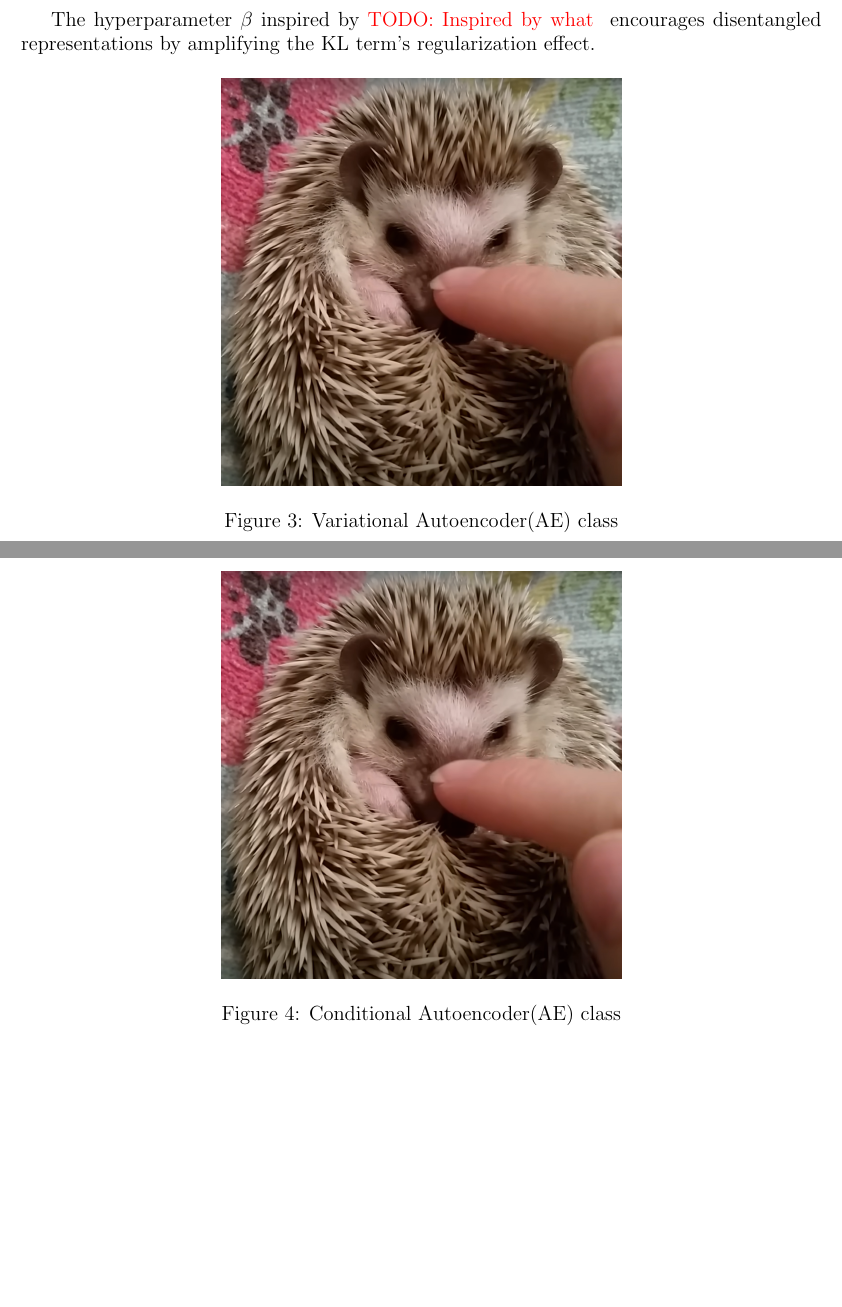
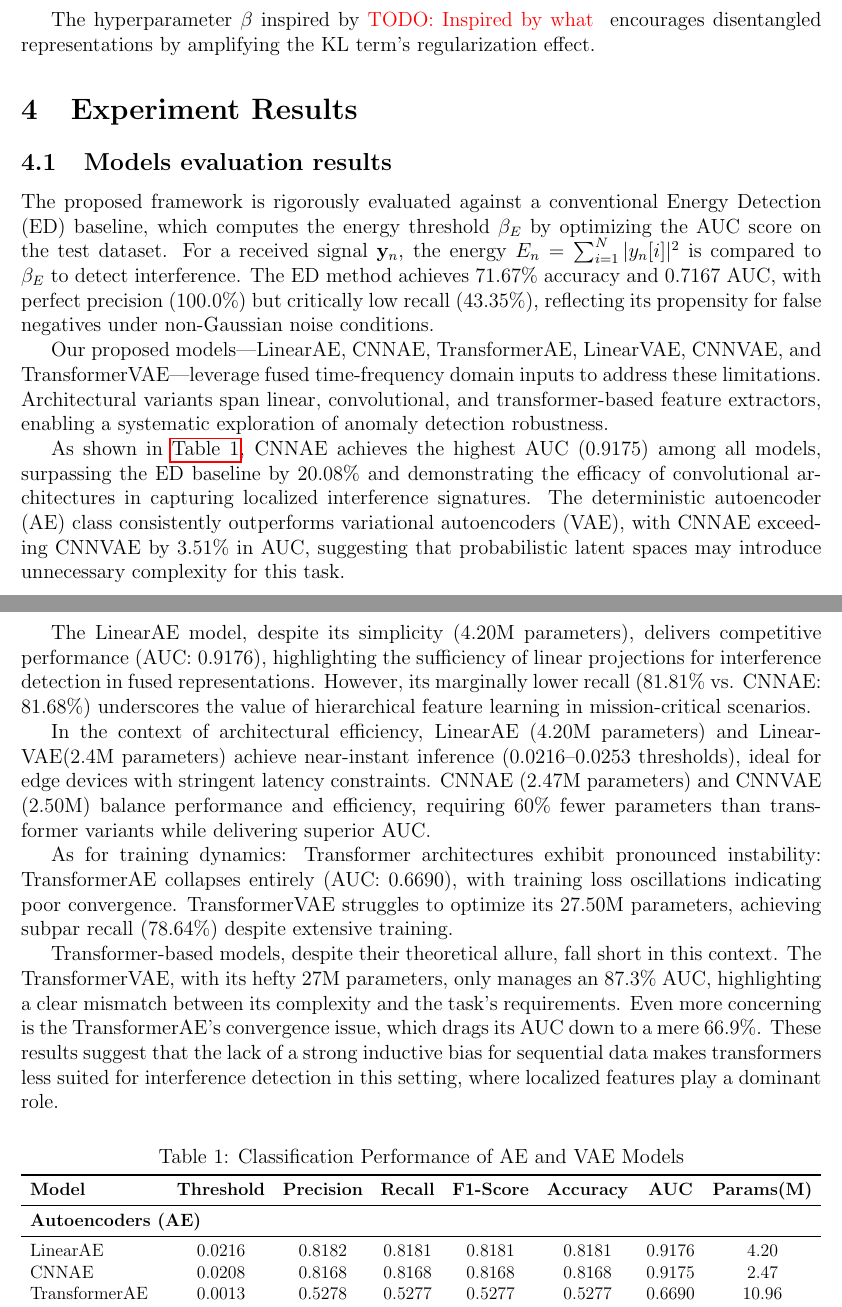
Before and after one commit to Monthlyaway/Interference-Project, a LaTeX document (doc/v1.tex): two parts of pages 5 and 6 of 6 before the commit and two parts of pages 5 and 6 of 7 after it, joined at a grey line, cut so that both start at the same text, the shorter picture padded with empty space. Compiled offline with pdfLaTeX.

Commit message:
V1 draft

```diff
--- a/doc/v1.tex
+++ b/doc/v1.tex
@@ -5,6 +5,9 @@
 \graphicspath{{./images/}}
 \usepackage{hyperref}
 \usepackage{color}
+\usepackage{multirow}
+\usepackage{booktabs}
+\usepackage{adjustbox}
 
 % Define red alert TODO
 \newcommand{\todo}[1]{\textcolor{red}{TODO: #1}}
@@ -125,4 +136,40 @@ $$
 
 The hyperparameter $\beta$ inspired by \todo{Inspired by what } encourages disentangled representations by amplifying the KL term’s regularization effect.
 
+\section{Experiment Results}
 
+\subsection{Models evaluation results}
+
+The proposed framework is rigorously evaluated against a conventional Energy Detection (ED) baseline, which computes the energy threshold $\beta_E$ by optimizing the AUC score on the test dataset. For a received signal $\mathbf{y}_n$, the energy $E_n = \sum_{i=1}^N |y_n[i]|^2$ is compared to $\beta_E$ to detect interference. The ED method achieves 71.67\% accuracy and 0.7167 AUC, with perfect precision (100.0\%) but critically low recall (43.35\%), reflecting its propensity for false negatives under non-Gaussian noise conditions.
+
+Our proposed models—LinearAE, CNNAE, TransformerAE, LinearVAE, CNNVAE, and TransformerVAE—leverage fused time-frequency domain inputs to address these limitations. Architectural variants span linear, convolutional, and transformer-based feature extractors, enabling a systematic exploration of anomaly detection robustness.
+
+As shown in \autoref{tab:model_performance}, CNNAE achieves the highest AUC (0.9175) among all models, surpassing the ED baseline by 20.08\% and demonstrating the efficacy of convolutional architectures in capturing localized interference signatures. The deterministic autoencoder (AE) class consistently outperforms variational autoencoders (VAE), with CNNAE exceeding CNNVAE by 3.51\% in AUC, suggesting that probabilistic latent spaces may introduce unnecessary complexity for this task.
+
+The LinearAE model, despite its simplicity (4.20M parameters), delivers competitive performance (AUC: 0.9176), highlighting the sufficiency of linear projections for interference detection in fused representations. However, its marginally lower recall (81.81\% vs. CNNAE: 81.68\%) underscores the value of hierarchical feature learning in mission-critical scenarios.
+
+In the context of architectural efficiency, LinearAE (4.20M parameters) and LinearVAE(2.4M parameters) achieve near-instant inference (0.0216–0.0253 thresholds), ideal for edge devices with stringent latency constraints.  CNNAE (2.47M parameters) and CNNVAE (2.50M) balance performance and efficiency, requiring 60\% fewer parameters than transformer variants while delivering superior AUC.
+
+As for training dynamics: Transformer architectures exhibit pronounced instability:  TransformerAE collapses entirely (AUC: 0.6690), with training loss oscillations indicating poor convergence.  TransformerVAE struggles to optimize its 27.50M parameters, achieving subpar recall (78.64\%) despite extensive training.
+
+% The AE class outperforms VAE class, suggests that deterministic models are more suitable than probabilistic models. CNNAE achieves the highest AUC score of 91.75\%, outperforming the ED baseline by 20.08\%. LinearAE has the fastest training speed due to its simplicity, but its performance is slightly lower than CNNAE. TransformerAE is particularly hard to converge, with  its training loss oscillating. This shows anomaly detection on interference should not be viewed as a time series modeling problem.
+
+Transformer-based models, despite their theoretical allure, fall short in this context. The TransformerVAE, with its hefty 27M parameters, only manages an 87.3\% AUC, highlighting a clear mismatch between its complexity and the task’s requirements. Even more concerning is the TransformerAE’s convergence issue, which drags its AUC down to a mere 66.9\%. These results suggest that the lack of a strong inductive bias for sequential data makes transformers less suited for interference detection in this setting, where localized features play a dominant role.
+
+
+\begin{table}[htbp]
+    \centering
+    \caption{Classification Performance of AE and VAE Models}
+    \vspace{5pt}
+    \label{tab:model_performance}
+    \begin{adjustbox}{width=\textwidth}
+        \begin{tabular}{lccccccc}
+            \toprule
+            \textbf{Model} & \textbf{Threshold} & \textbf{Precision} & \textbf{Recall} & \textbf{F1-Score} & \textbf{Accuracy} & \textbf{AUC} & \textbf{Params(M)} \\
+            \midrule
+
+            \multicolumn{8}{l}{\textbf{Autoencoders (AE)}}                                                                                                         \\
+            \midrule
+            LinearAE       & 0.0216             & 0.8182             & 0.8181          & 0.8181            & 0.8181            & 0.9176       & 4.20               \\
+            CNNAE          & 0.0208             & 0.8168             & 0.8168          & 0.8168            & 0.8168            & 0.9175       & 2.47               \\
+            TransformerAE  & 0.0013             & 0.5278             & 0.5277          & 0.5277            & 0.5277            & 0.6690       & 10.96              \\
@@ -128,0 +184,3 @@ The hyperparameter $\beta$ inspired by \todo{Inspired by what } encourages disen
+            \bottomrule
+        \end{tabular}
+    \end{adjustbox}
@@ -130,16 +197,11 @@ The hyperparameter $\beta$ inspired by \todo{Inspired by what } encourages disen
 
 \begin{figure}[htbp]
     \centering
-    \includegraphics[width=0.5\textwidth]{dummy.png}
-    \caption{Variational Autoencoder(AE) class}
-    \label{fig:vae-class}
+    \includegraphics[width=0.8\textwidth]{confusion.pdf}
+    \caption{Confusion matrix for AE and VAE models}
+    \label{fig:prc}
+
 \end{figure}
 
-\begin{figure}[htbp]
-    \centering
-    \includegraphics[width=0.5\textwidth]{dummy.png}
-    \caption{Conditional Autoencoder(AE) class}
-    \label{fig:cvae-class}
-\end{figure}
 
 \end{document}
```
Also changed, not shown: doc/images/ae-class.png (added), doc/images/confusion.pdf (added), doc/images/ngso-gso-interference.png (added), doc/images/roc.pdf (added), doc/images/vae-class.png (added), doc/v1.pdf, linear_vae.png (added), doc/v1.tex (39 more changed lines). Lines whose indentation alone changed are shown as unchanged.
